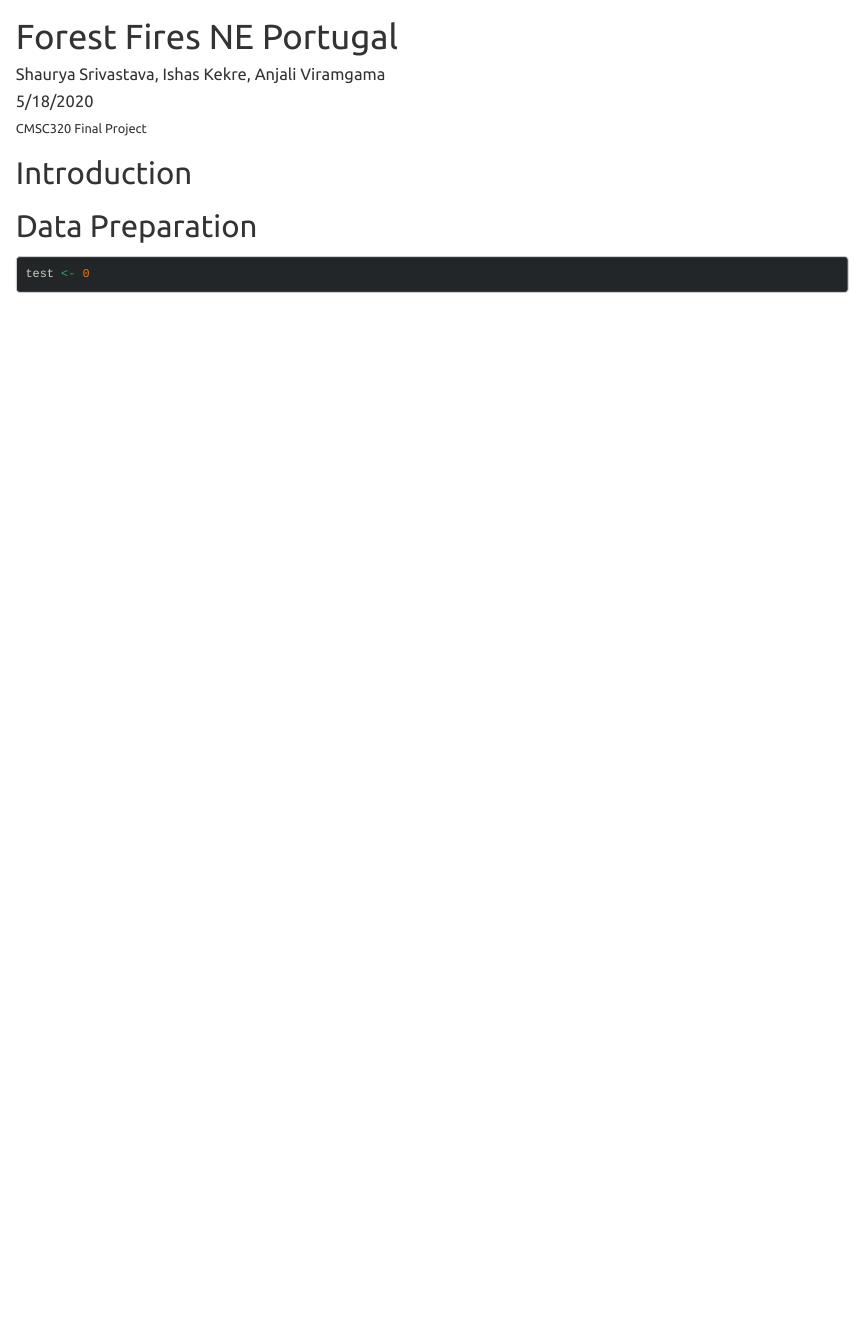
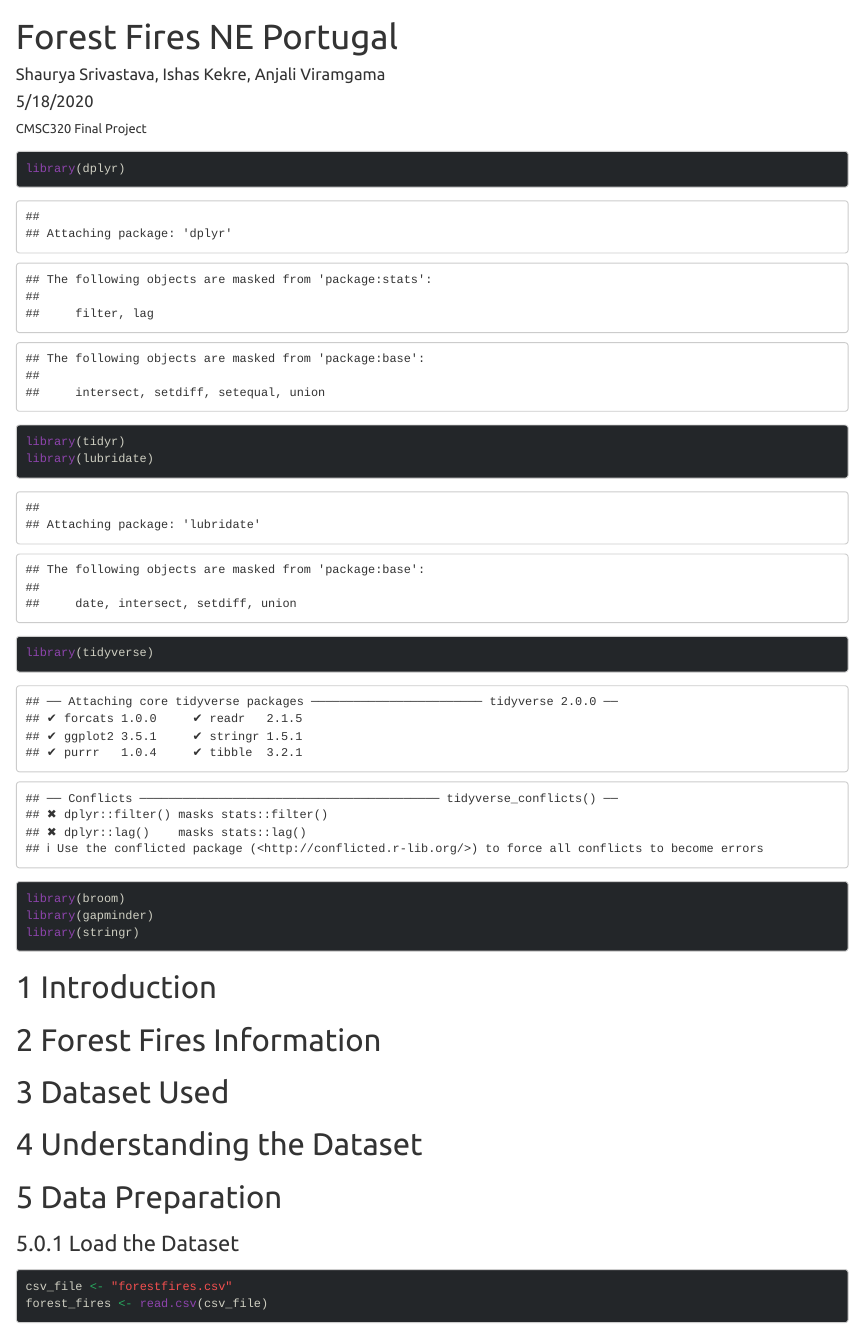
Before and after one commit to ShauryaS/Forest-Fires-NEPortugal, an R Markdown document (forest-fires-neportugal.Rmd): the page in a window 1100 px wide, from its top. Rendered offline with R 4.5, knitr and Pandoc, with nearby package versions; some code elsewhere in the file could not run offline; the gapminder table comes from the copy in Python's plotly package.

Commit message:
updates to rmd

````diff
--- a/forest-fires-neportugal.Rmd
+++ b/forest-fires-neportugal.Rmd
@@ -7,13 +7,33 @@ output:
   html_document:
     theme: united
     highlight: breezedark
+    number_sections: true
 ---
 
 CMSC320 Final Project
 
+```{r}
+library(dplyr)
+library(tidyr)
+library(lubridate)
+library(tidyverse)
+library(broom)
+library(gapminder)
+library(stringr)
+```
+
 # Introduction
+
+# Forest Fires Information
+
+# Dataset Used
+
+# Understanding the Dataset
 
 # Data Preparation
 
+### Load the Dataset
+
 ```{r}
-test <- 0
+csv_file <- "forestfires.csv"
+forest_fires <- read.csv(csv_file)
````
Also changed, not shown: forest-fires-neportugal.Rmd (15 more changed lines), 1 other file.
